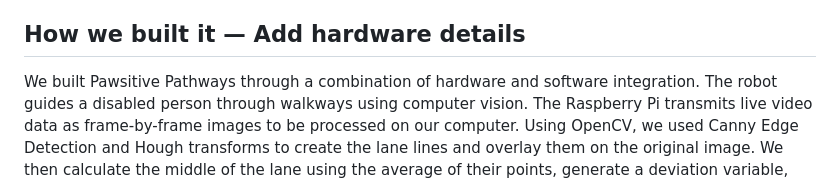
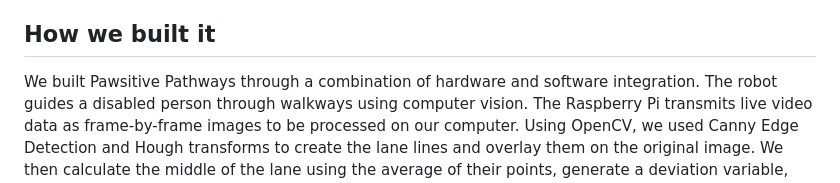
Before and after one commit to aedutta/Pawsitive-Pathways, a Markdown page: README.md, the part around the change. Drawn GitHub-style.

```diff
--- a/README.md
+++ b/README.md
@@ -8,7 +8,7 @@ With Pawsitive Pathways, we aim to help those visually impaired gain independenc
 ## What it does
 Pawsitive Pathways is an autonomous ‘service dog’ equipped with a camera that leverages computer vision to detect crosswalks. Using live video feedback from the Raspberry Pi camera, computer vision is used to detect the sides and middle of the lane, and adjust motor speed to turn the robot in the right direction and guide the user through the path.  Integrated with the Google Maps API, the system provides real-time instructions to the robot dog, guiding users from Location A to Location B. An accompanying mobile app communicates essential information to the user through audio commands, ensuring a seamless and secure journey across crosswalks.
 
-## How we built it — Add hardware details
+## How we built it
 We built Pawsitive Pathways through a combination of hardware and software integration. The robot guides a disabled person through walkways using computer vision. The Raspberry Pi transmits live video data as frame-by-frame images to be processed on our computer. Using OpenCV, we used Canny Edge Detection and Hough transforms to create the lane lines and overlay them on the original image. We then calculate the middle of the lane using the average of their points, generate a deviation variable, and use it as a proportion to power each motor. The larger the deviation, the larger the turn, and by checking whether the deviation is negative or positive, the robot can turn in the correct direction. We also integrated the Google Maps API into our project to extract paths from one location to the other and guide the robot. The directions received from the API were also used to provide real-time audio navigation for the person using the app.
 
 ## Challenges we ran into
```
